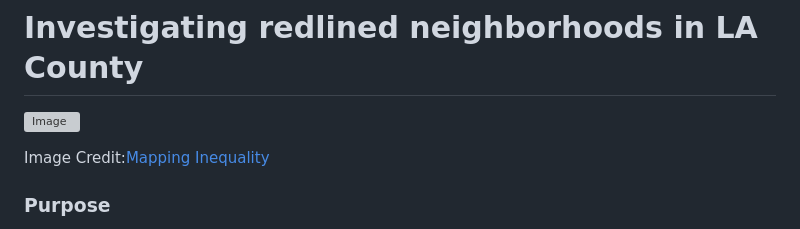
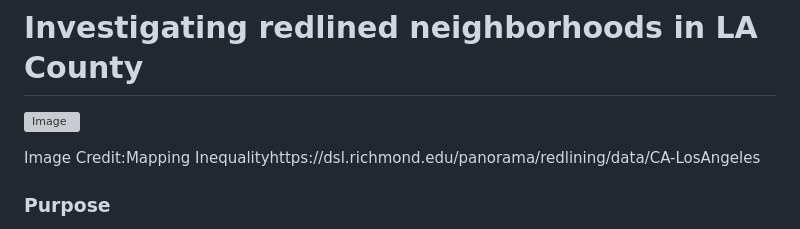
Before and after one commit to tommats00/redlining-environmental-inequity, a Markdown page: README.md, the part around the change. GitHub-like rendering; grey boxes are pictures that could not be loaded.

```diff
--- a/README.md
+++ b/README.md
@@ -2,7 +2,7 @@
 
 ![Image](https://s3.amazonaws.com/holc/tiles/CA/LosAngeles1/1939/holc-scan.jpg)
 
-Image Credit:[Mapping Inequality](https://dsl.richmond.edu/panorama/redlining/data/CA-LosAngeles)
+Image Credit:Mapping Inequalityhttps://dsl.richmond.edu/panorama/redlining/data/CA-LosAngeles
 ### Purpose
 This repository aims to investigate the imbalance of bird observations in historically redlined neighborhoods in LA county. In the 1930's the Home Owners' Loan Corporation (HOLC) rated neighborhood blocks on their perceived safety. The ranking system A (green), B (blue), C (yellow), and D (red) was used to stop access for loans in neighborhoods of lower ratings, known as redlining. This practice has negatively impacted not only the community economy, but also its health. Redlined neighborhoods are considerably hotter due to having less local greenery.
 
```
